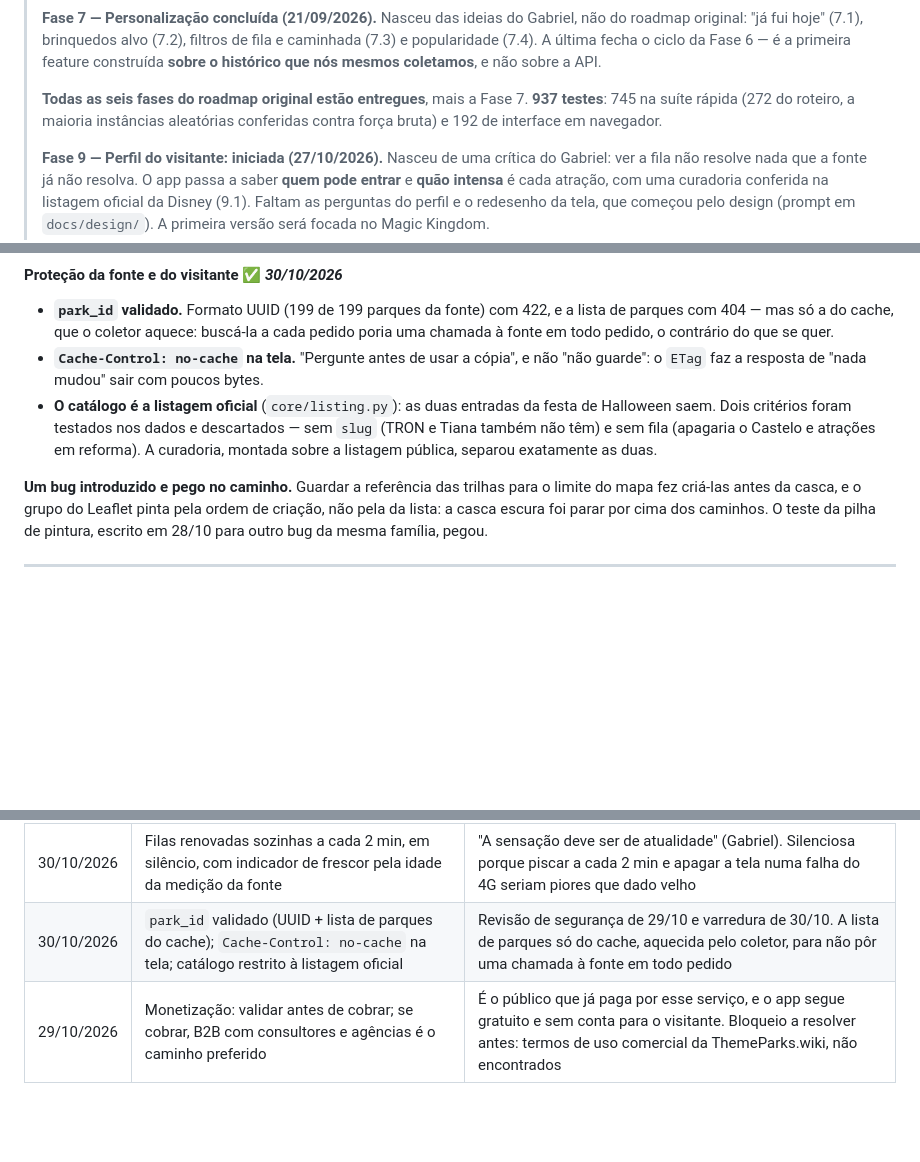
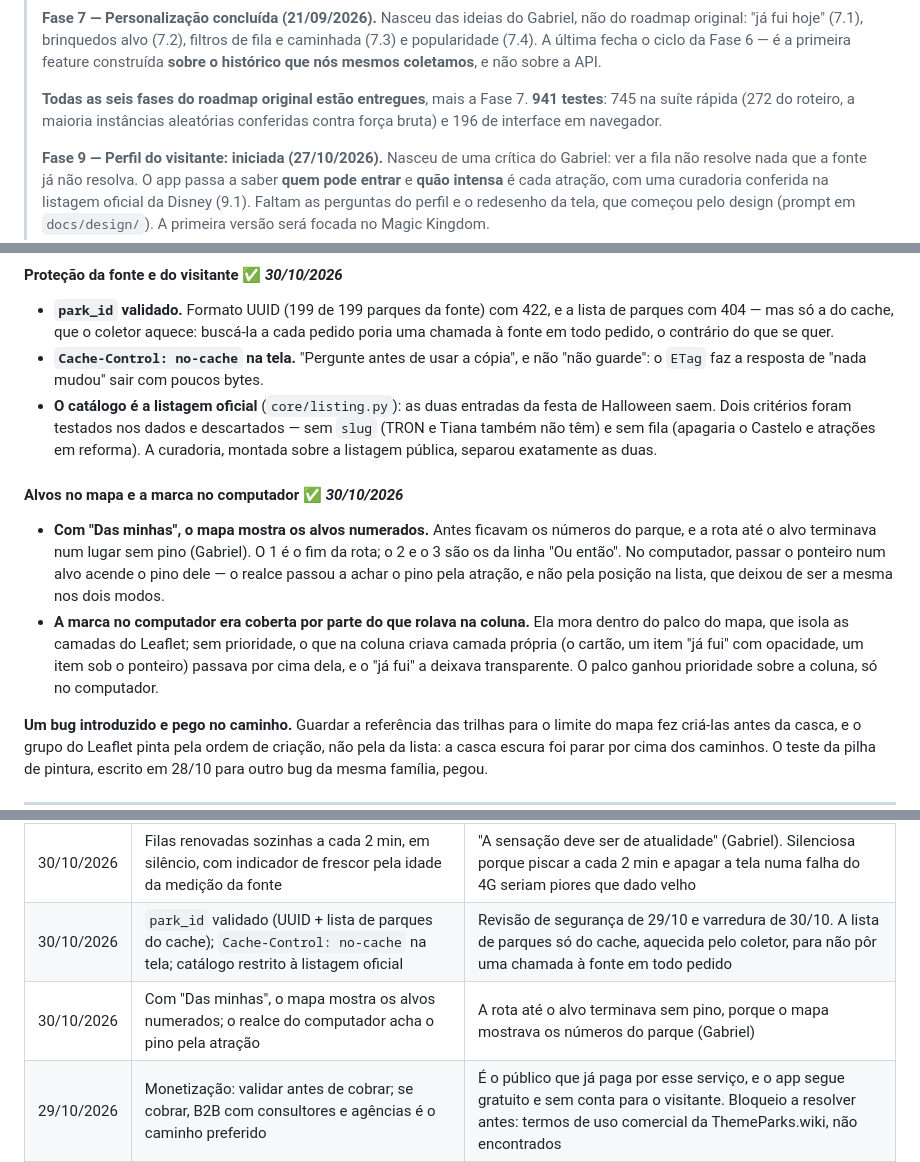
Before and after one commit to GabrielFDA7/nextup, a Markdown page: docs/PROJETO.md, 3 parts joined by grey strips. GitHub-like rendering; blank space fills up the shorter version.

Commit message:
docs: registra os alvos no mapa e a correcao da marca
Contagem: 941 testes (745 rapidos, 196 de interface).

Co-Authored-By: Claude Opus 5.5 <noreply@anthropic.com>

```diff
--- a/docs/PROJETO.md
+++ b/docs/PROJETO.md
@@ -16,9 +16,9 @@
 > caminhada (7.3) e popularidade (7.4). A última fecha o ciclo da Fase 6 — é a primeira
 > feature construída **sobre o histórico que nós mesmos coletamos**, e não sobre a API.
 >
-> **Todas as seis fases do roadmap original estão entregues**, mais a Fase 7. **937
+> **Todas as seis fases do roadmap original estão entregues**, mais a Fase 7. **941
 > testes**: 745 na suíte rápida (272 do roteiro, a maioria instâncias aleatórias
-> conferidas contra força bruta) e 192 de interface em navegador.
+> conferidas contra força bruta) e 196 de interface em navegador.
 >
 > **Fase 9 — Perfil do visitante: iniciada (27/10/2026).** Nasceu de uma crítica do
 > Gabriel: ver a fila não resolve nada que a fonte já não resolva. O app passa a saber
@@ -2102,6 +2102,19 @@ fila de meia hora atrás, sem aviso nenhum.
   Halloween saem. Dois critérios foram testados nos dados e descartados — sem `slug` (TRON
   e Tiana também não têm) e sem fila (apagaria o Castelo e atrações em reforma). A
   curadoria, montada sobre a listagem pública, separou exatamente as duas.
+
+#### Alvos no mapa e a marca no computador ✅ *30/10/2026*
+
+- **Com "Das minhas", o mapa mostra os alvos numerados.** Antes ficavam os números do
+  parque, e a rota até o alvo terminava num lugar sem pino (Gabriel). O 1 é o fim da rota;
+  o 2 e o 3 são os da linha "Ou então". No computador, passar o ponteiro num alvo acende o
+  pino dele — o realce passou a achar o pino pela atração, e não pela posição na lista,
+  que deixou de ser a mesma nos dois modos.
+- **A marca no computador era coberta por parte do que rolava na coluna.** Ela mora dentro
+  do palco do mapa, que isola as camadas do Leaflet; sem prioridade, o que na coluna criava
+  camada própria (o cartão, um item "já fui" com opacidade, um item sob o ponteiro) passava
+  por cima dela, e o "já fui" a deixava transparente. O palco ganhou prioridade sobre a
+  coluna, só no computador.
 
 **Um bug introduzido e pego no caminho.** Guardar a referência das trilhas para o limite
 do mapa fez criá-las antes da casca, e o grupo do Leaflet pinta pela ordem de criação, não
@@ -2546,6 +2559,7 @@ Conceitos novos, registrados conforme aparecem no projeto.
 | 30/10/2026 | GPS acompanha (`watchPosition`); ranking refeito a cada 25 m andados; tocar no mapa para de seguir | A posição era lida uma vez, e o ranking ficava preso a onde o visitante abriu o app. 25 m: menos some no arredondamento, e o GPS oscila 10–20 m parado |
 | 30/10/2026 | Filas renovadas sozinhas a cada 2 min, em silêncio, com indicador de frescor pela idade da medição da fonte | "A sensação deve ser de atualidade" (Gabriel). Silenciosa porque piscar a cada 2 min e apagar a tela numa falha do 4G seriam piores que dado velho |
 | 30/10/2026 | `park_id` validado (UUID + lista de parques do cache); `Cache-Control: no-cache` na tela; catálogo restrito à listagem oficial | Revisão de segurança de 29/10 e varredura de 30/10. A lista de parques só do cache, aquecida pelo coletor, para não pôr uma chamada à fonte em todo pedido |
+| 30/10/2026 | Com "Das minhas", o mapa mostra os alvos numerados; o realce do computador acha o pino pela atração | A rota até o alvo terminava sem pino, porque o mapa mostrava os números do parque (Gabriel) |
 | 29/10/2026 | Monetização: validar antes de cobrar; se cobrar, B2B com consultores e agências é o caminho preferido | É o público que já paga por esse serviço, e o app segue gratuito e sem conta para o visitante. Bloqueio a resolver antes: termos de uso comercial da ThemeParks.wiki, não encontrados |
 
 ---
```
Also changed, not shown: CLAUDE.md (+4 -4 lines).
